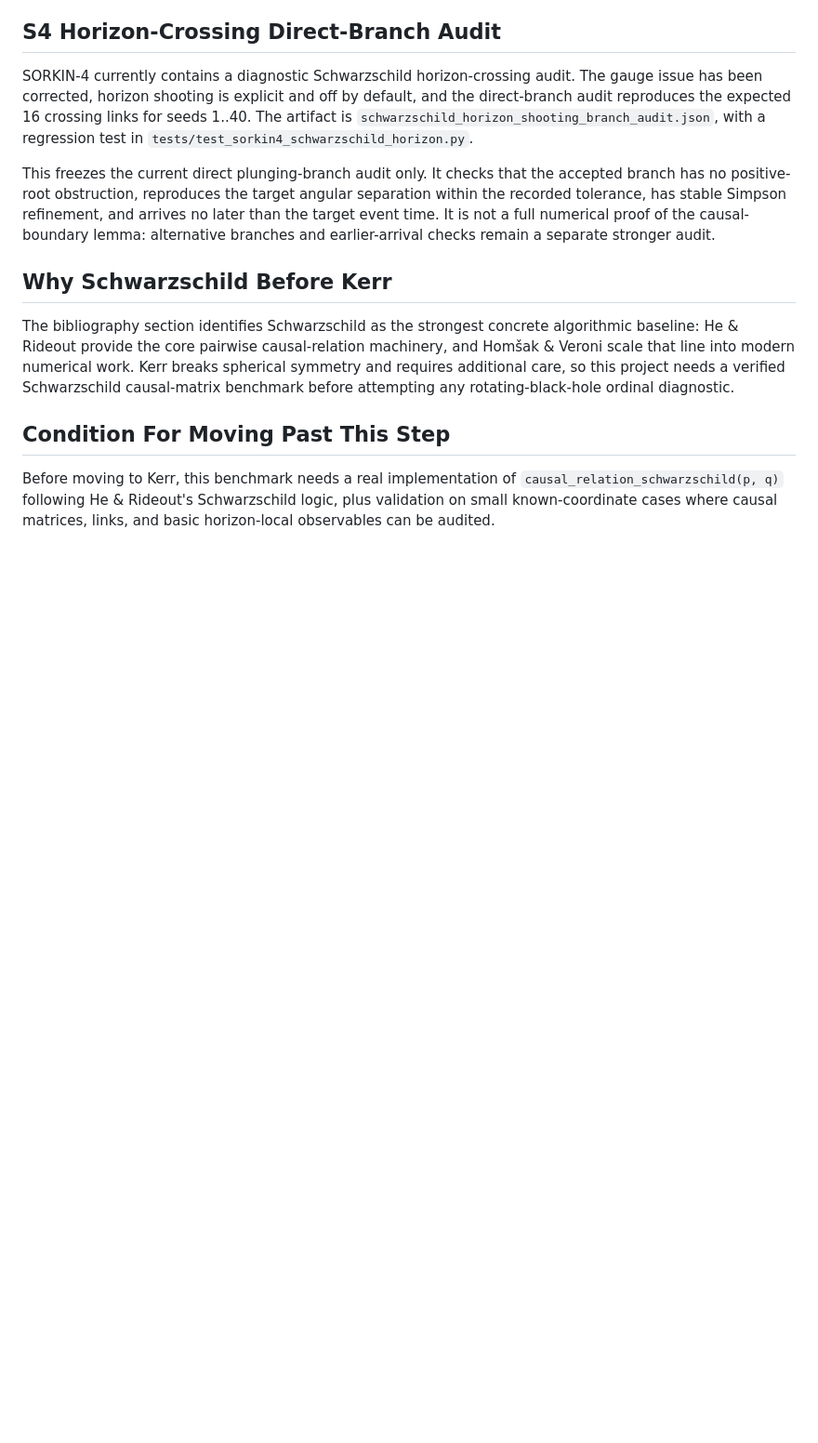
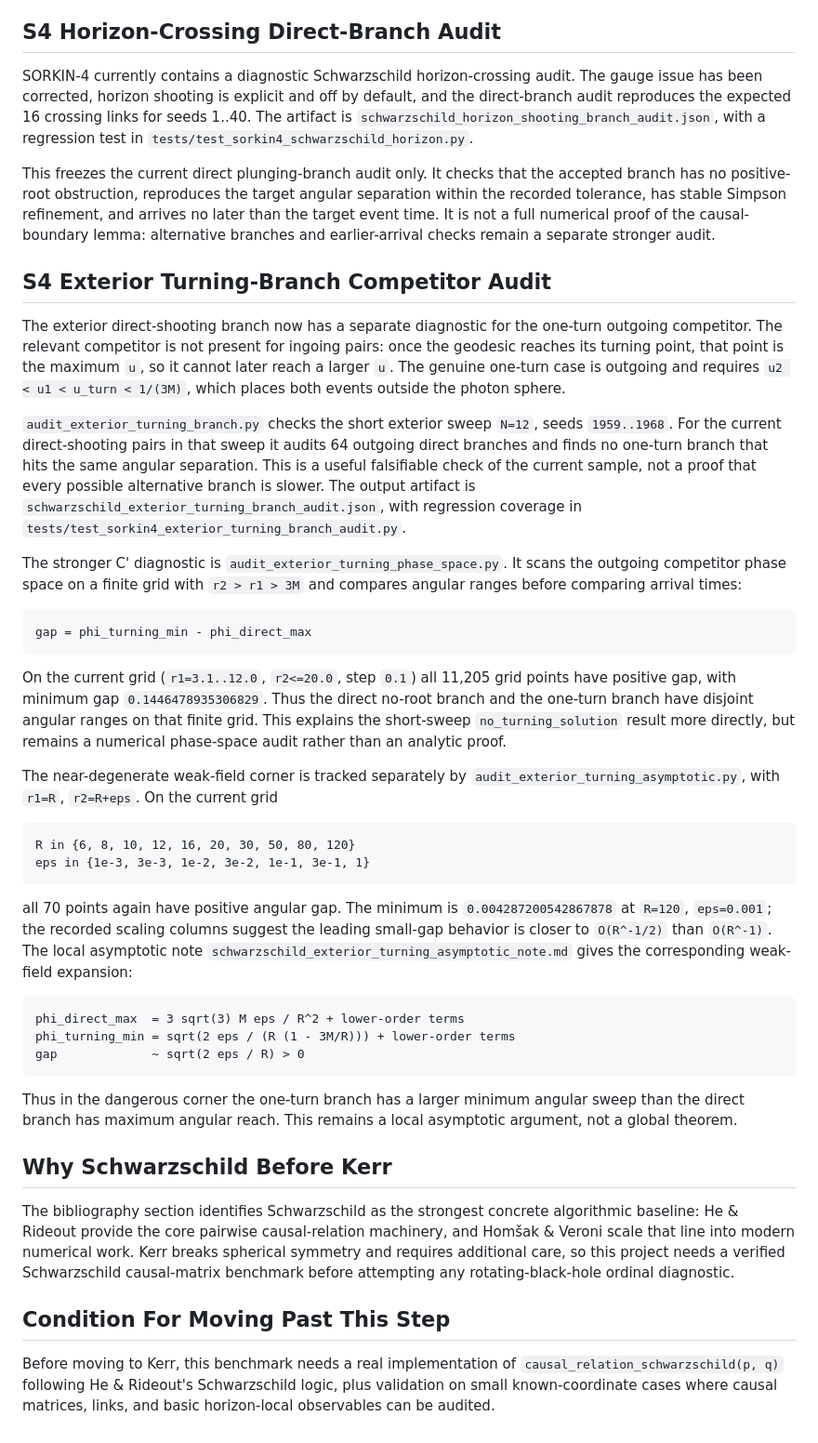
Before and after one commit to nacho09021973/sorkin-bombelli-causet-lab, a Markdown page: explore/sorkin4_schwarzschild_benchmark/README.md, the part around the change. Shown at 93% size. Drawn GitHub-style; blank space fills up the shorter version.

Commit message:
sorkin4: document exterior turning branch gap

````diff
--- a/explore/sorkin4_schwarzschild_benchmark/README.md
+++ b/explore/sorkin4_schwarzschild_benchmark/README.md
@@ -560,6 +560,66 @@ arrives no later than the target event time.  It is not a full numerical proof
 of the causal-boundary lemma: alternative branches and earlier-arrival checks
 remain a separate stronger audit.
 
+## S4 Exterior Turning-Branch Competitor Audit
+
+The exterior direct-shooting branch now has a separate diagnostic for the
+one-turn outgoing competitor.  The relevant competitor is not present for
+ingoing pairs: once the geodesic reaches its turning point, that point is the
+maximum `u`, so it cannot later reach a larger `u`.  The genuine one-turn
+case is outgoing and requires `u2 < u1 < u_turn < 1/(3M)`, which places both
+events outside the photon sphere.
+
+`audit_exterior_turning_branch.py` checks the short exterior sweep
+`N=12`, seeds `1959..1968`.  For the current direct-shooting pairs in that
+sweep it audits 64 outgoing direct branches and finds no one-turn branch that
+hits the same angular separation.  This is a useful falsifiable check of the
+current sample, not a proof that every possible alternative branch is slower.
+The output artifact is
+`schwarzschild_exterior_turning_branch_audit.json`, with regression coverage
+in `tests/test_sorkin4_exterior_turning_branch_audit.py`.
+
+The stronger C' diagnostic is
+`audit_exterior_turning_phase_space.py`.  It scans the outgoing competitor
+phase space on a finite grid with `r2 > r1 > 3M` and compares angular ranges
+before comparing arrival times:
+
+```text
+gap = phi_turning_min - phi_direct_max
+```
+
+On the current grid (`r1=3.1..12.0`, `r2<=20.0`, step `0.1`) all 11,205 grid
+points have positive gap, with minimum gap `0.1446478935306829`.  Thus the
+direct no-root branch and the one-turn branch have disjoint angular ranges on
+that finite grid.  This explains the short-sweep `no_turning_solution` result
+more directly, but remains a numerical phase-space audit rather than an
+analytic proof.
+
+The near-degenerate weak-field corner is tracked separately by
+`audit_exterior_turning_asymptotic.py`, with `r1=R`, `r2=R+eps`.  On the
+current grid
+
+```text
+R in {6, 8, 10, 12, 16, 20, 30, 50, 80, 120}
+eps in {1e-3, 3e-3, 1e-2, 3e-2, 1e-1, 3e-1, 1}
+```
+
+all 70 points again have positive angular gap.  The minimum is
+`0.004287200542867878` at `R=120`, `eps=0.001`; the recorded scaling columns
+suggest the leading small-gap behavior is closer to `O(R^-1/2)` than `O(R^-1)`.
+The local asymptotic note
+`schwarzschild_exterior_turning_asymptotic_note.md` gives the corresponding
+weak-field expansion:
+
+```text
+phi_direct_max  = 3 sqrt(3) M eps / R^2 + lower-order terms
+phi_turning_min = sqrt(2 eps / (R (1 - 3M/R))) + lower-order terms
+gap             ~ sqrt(2 eps / R) > 0
+```
+
+Thus in the dangerous corner the one-turn branch has a larger minimum angular
+sweep than the direct branch has maximum angular reach.  This remains a local
+asymptotic argument, not a global theorem.
+
 ## Why Schwarzschild Before Kerr
 
 The bibliography section identifies Schwarzschild as the strongest concrete
````
